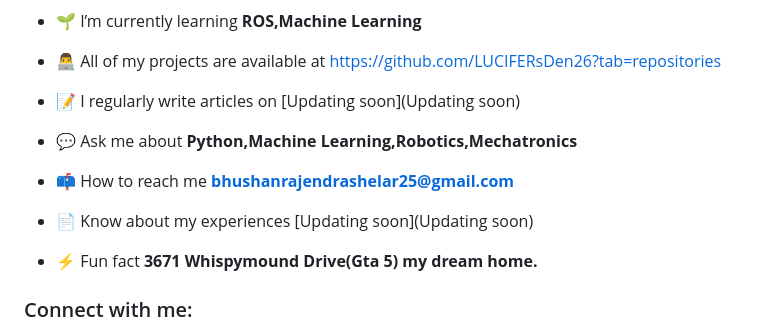
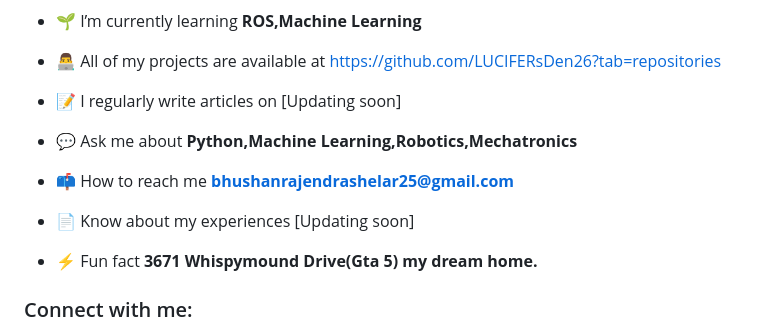
Before and after one commit to LUCIFERsDen26/LUCIFERsDEN26, a Markdown page: README.md, the part around the change. Drawn GitHub-style.

Commit message:
readme change
updating soon remove

```diff
--- a/README.md
+++ b/README.md
@@ -7,13 +7,13 @@
 
 - 👨‍💻 All of my projects are available at [https://github.com/LUCIFERsDen26?tab=repositories](https://github.com/LUCIFERsDen26?tab=repositories)
 
-- 📝 I regularly write articles on [Updating soon](Updating soon)
+- 📝 I regularly write articles on [Updating soon]
 
 - 💬 Ask me about **Python,Machine Learning,Robotics,Mechatronics**
 
 - 📫 How to reach me **bhushanrajendrashelar25@gmail.com**
 
-- 📄 Know about my experiences [Updating soon](Updating soon)
+- 📄 Know about my experiences [Updating soon]
 
 - ⚡ Fun fact **3671 Whispymound Drive(Gta 5) my dream home.**
 
```
